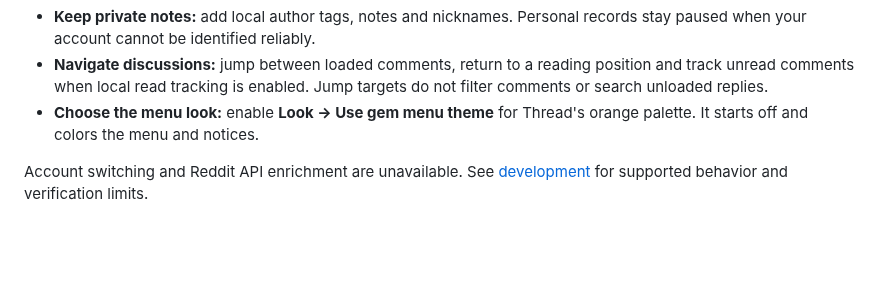
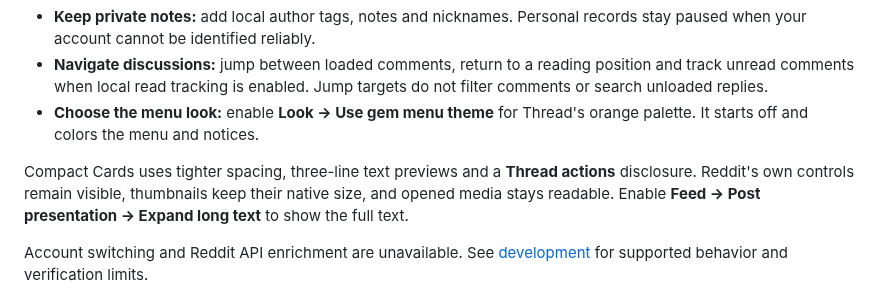
Before and after one commit to ExtraPotions/Thread, a Markdown page: README.md, the part around the change. Drawn GitHub-style; blank space fills up the shorter version.

Commit message:
Make Compact Cards denser in Thread 0.1.5

```diff
--- a/README.md
+++ b/README.md
@@ -22,6 +22,8 @@
 - **Keep private notes:** add local author tags, notes and nicknames. Personal records stay paused when your account cannot be identified reliably.
 - **Navigate discussions:** jump between loaded comments, return to a reading position and track unread comments when local read tracking is enabled. Jump targets do not filter comments or search unloaded replies.
 - **Choose the menu look:** enable **Look → Use gem menu theme** for Thread's orange palette. It starts off and colors the menu and notices.
+
+Compact Cards uses tighter spacing, three-line text previews and a **Thread actions** disclosure. Reddit's own controls remain visible, thumbnails keep their native size, and opened media stays readable. Enable **Feed → Post presentation → Expand long text** to show the full text.
 
 Account switching and Reddit API enrichment are unavailable. See [development](docs/development.md) for supported behavior and verification limits.
 
```
Also changed, not shown: CHANGELOG.md (+6 -0 lines), docs/development.md (+2 -0 lines), docs/screenshots/gem-off.png, docs/screenshots/gem-on.png, 7 other files.
